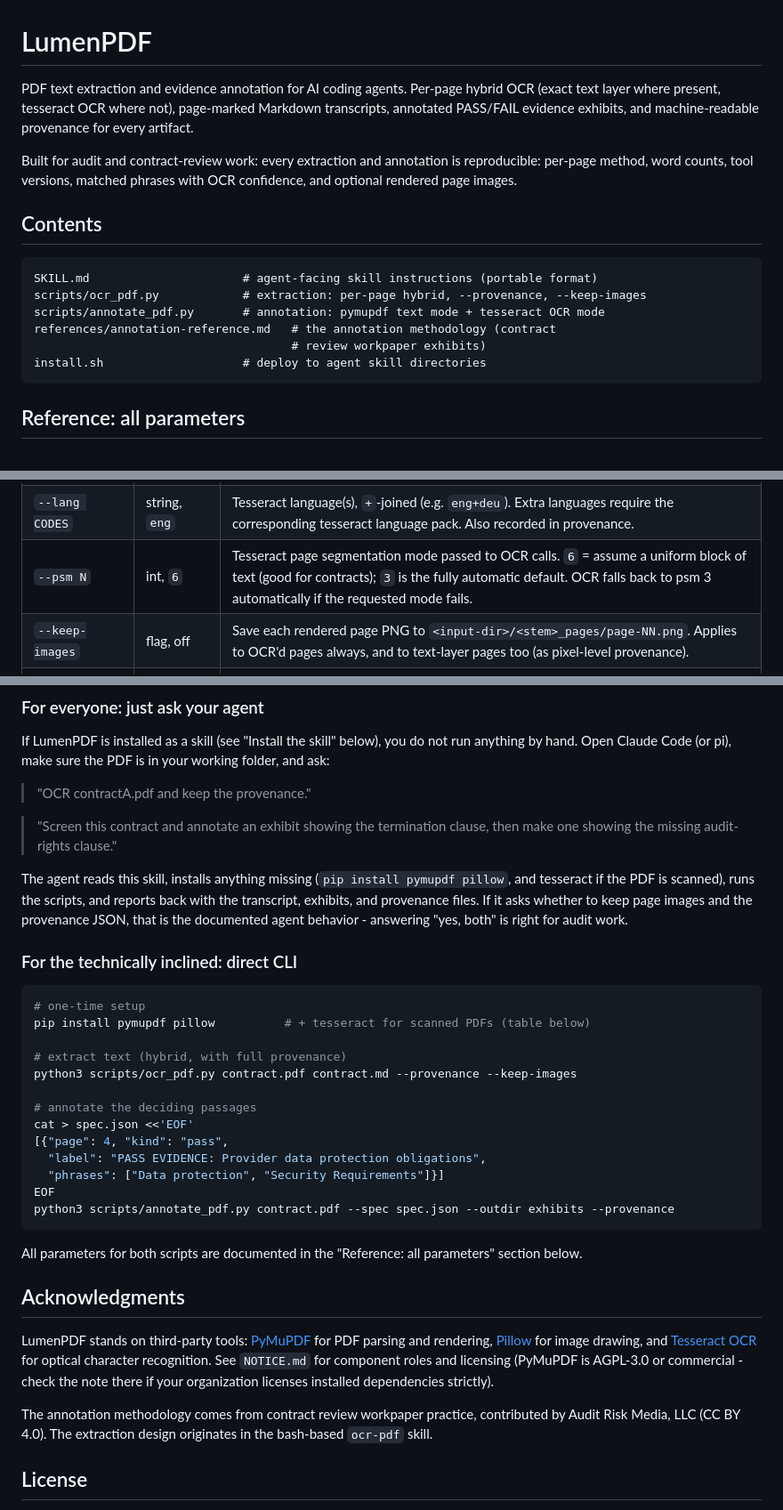
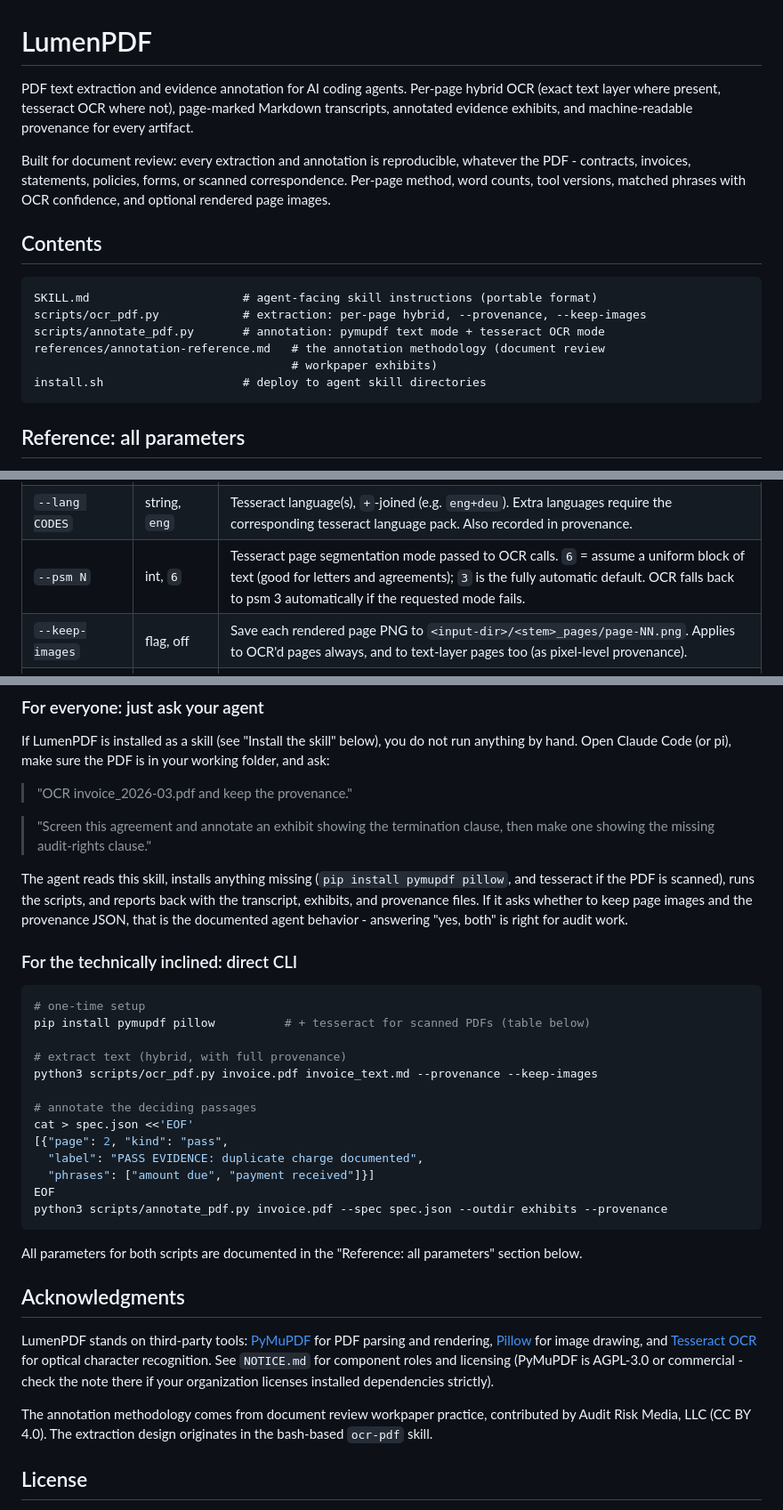
Before and after one commit to audit-brands/lumenpdf, a Markdown page: README.md, 3 parts joined by grey strips. Shown at 89% size. Rendered like a GitHub page.

Commit message:
Genericize docs beyond contracts
Position LumenPDF for any reviewed PDF: invoices, statements, policies,
forms, correspondence. Agent prompts and CLI examples now include an
invoice workflow alongside the agreement example.

````diff
--- a/README.md
+++ b/README.md
@@ -1,8 +1,8 @@
 # LumenPDF
 
-PDF text extraction and evidence annotation for AI coding agents. Per-page hybrid OCR (exact text layer where present, tesseract OCR where not), page-marked Markdown transcripts, annotated PASS/FAIL evidence exhibits, and machine-readable provenance for every artifact.
+PDF text extraction and evidence annotation for AI coding agents. Per-page hybrid OCR (exact text layer where present, tesseract OCR where not), page-marked Markdown transcripts, annotated evidence exhibits, and machine-readable provenance for every artifact.
 
-Built for audit and contract-review work: every extraction and annotation is reproducible: per-page method, word counts, tool versions, matched phrases with OCR confidence, and optional rendered page images.
+Built for document review: every extraction and annotation is reproducible, whatever the PDF - contracts, invoices, statements, policies, forms, or scanned correspondence. Per-page method, word counts, tool versions, matched phrases with OCR confidence, and optional rendered page images.
 
 ## Contents
 
@@ -10,8 +10,8 @@ Built for audit and contract-review work: every extraction and annotation is rep
 SKILL.md                      # agent-facing skill instructions (portable format)
 scripts/ocr_pdf.py            # extraction: per-page hybrid, --provenance, --keep-images
 scripts/annotate_pdf.py       # annotation: pymupdf text mode + tesseract OCR mode
-references/annotation-reference.md   # the annotation methodology (contract
-                                     # review workpaper exhibits)
+references/annotation-reference.md   # the annotation methodology (document review
+                                     # workpaper exhibits)
 install.sh                    # deploy to agent skill directories
 ```
 
@@ -35,7 +35,7 @@ python3 scripts/ocr_pdf.py <input.pdf> [output.md] [options]
 | `--no-ocr` | flag, off | Never invoke tesseract. Pages below the word threshold are passed through with their (sparse) text and listed as `thin pages` in the report. |
 | `--min-words N` | int, `20` | Per-page text-layer word count below which a page is OCR'd instead. Raise (e.g. 50) for PDFs whose text layer is fragmentary. |
 | `--lang CODES` | string, `eng` | Tesseract language(s), `+`-joined (e.g. `eng+deu`). Extra languages require the corresponding tesseract language pack. Also recorded in provenance. |
-| `--psm N` | int, `6` | Tesseract page segmentation mode passed to OCR calls. `6` = assume a uniform block of text (good for contracts); `3` is the fully automatic default. OCR falls back to psm 3 automatically if the requested mode fails. |
+| `--psm N` | int, `6` | Tesseract page segmentation mode passed to OCR calls. `6` = assume a uniform block of text (good for letters and agreements); `3` is the fully automatic default. OCR falls back to psm 3 automatically if the requested mode fails. |
 | `--keep-images` | flag, off | Save each rendered page PNG to `<input-dir>/<stem>_pages/page-NN.png`. Applies to OCR'd pages always, and to text-layer pages too (as pixel-level provenance). |
 | `--provenance` | flag, off | Write a sidecar JSON next to the output: `<output>.prov.json`. |
 
@@ -128,9 +128,9 @@ If LumenPDF is installed as a skill (see "Install the skill" below), you do
 not run anything by hand. Open Claude Code (or pi), make sure the PDF is in
 your working folder, and ask:
 
-> "OCR contractA.pdf and keep the provenance."
+> "OCR invoice_2026-03.pdf and keep the provenance."
 
-> "Screen this contract and annotate an exhibit showing the termination
+> "Screen this agreement and annotate an exhibit showing the termination
 > clause, then make one showing the missing audit-rights clause."
 
 The agent reads this skill, installs anything missing (`pip install pymupdf
@@ -146,15 +146,15 @@ behavior - answering "yes, both" is right for audit work.
 pip install pymupdf pillow          # + tesseract for scanned PDFs (table below)
 
 # extract text (hybrid, with full provenance)
-python3 scripts/ocr_pdf.py contract.pdf contract.md --provenance --keep-images
+python3 scripts/ocr_pdf.py invoice.pdf invoice_text.md --provenance --keep-images
 
 # annotate the deciding passages
 cat > spec.json <<'EOF'
-[{"page": 4, "kind": "pass",
-  "label": "PASS EVIDENCE: Provider data protection obligations",
-  "phrases": ["Data protection", "Security Requirements"]}]
+[{"page": 2, "kind": "pass",
+  "label": "PASS EVIDENCE: duplicate charge documented",
+  "phrases": ["amount due", "payment received"]}]
 EOF
-python3 scripts/annotate_pdf.py contract.pdf --spec spec.json --outdir exhibits --provenance
+python3 scripts/annotate_pdf.py invoice.pdf --spec spec.json --outdir exhibits --provenance
 ```
 
 All parameters for both scripts are documented in the "Reference: all
@@ -164,7 +164,7 @@ parameters" section below.
 
 LumenPDF stands on third-party tools: [PyMuPDF](https://pymupdf.readthedocs.io/) for PDF parsing and rendering, [Pillow](https://python-pillow.org/) for image drawing, and [Tesseract OCR](https://github.com/tesseract-ocr/tesseract) for optical character recognition. See `NOTICE.md` for component roles and licensing (PyMuPDF is AGPL-3.0 or commercial - check the note there if your organization licenses installed dependencies strictly).
 
-The annotation methodology comes from contract review workpaper practice, contributed by Audit Risk Media, LLC (CC BY 4.0). The extraction design originates in the bash-based `ocr-pdf` skill.
+The annotation methodology comes from document review workpaper practice, contributed by Audit Risk Media, LLC (CC BY 4.0). The extraction design originates in the bash-based `ocr-pdf` skill.
 
 ## License
 
````
Also changed, not shown: SKILL.md (+5 -5 lines).
